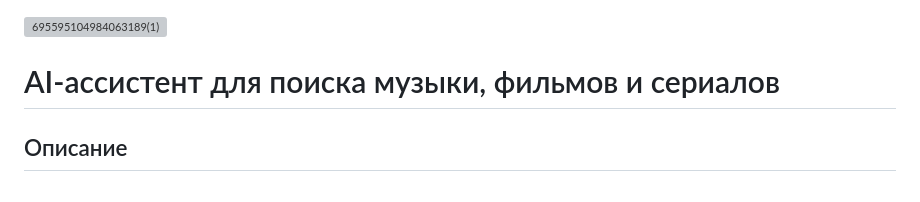
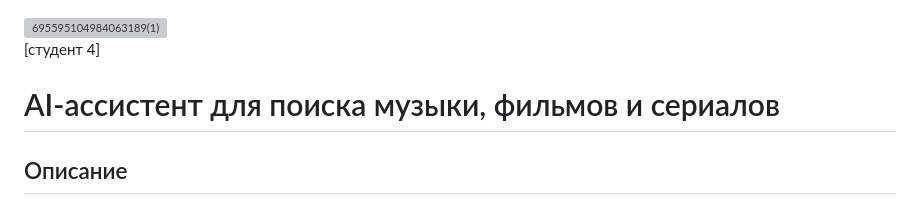
Before and after one commit to zele-pupa/FindMeAlready, a Markdown page: README.md, the part around the change. Rendered like a GitHub page; grey boxes are pictures that could not be loaded.

```diff
--- a/README.md
+++ b/README.md
@@ -1,6 +1,6 @@
 <img width="336" height="336" alt="695595104984063189(1)" src="https://github.com/user-attachments/assets/c22a678b-ddfa-4112-a67e-e01e01fab9a7" />
 
-
+[студент 4]
 # AI-ассистент для поиска музыки, фильмов и сериалов
 
 ## Описание
```
